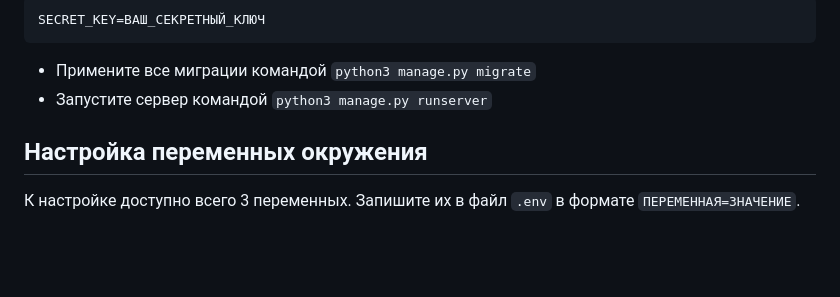
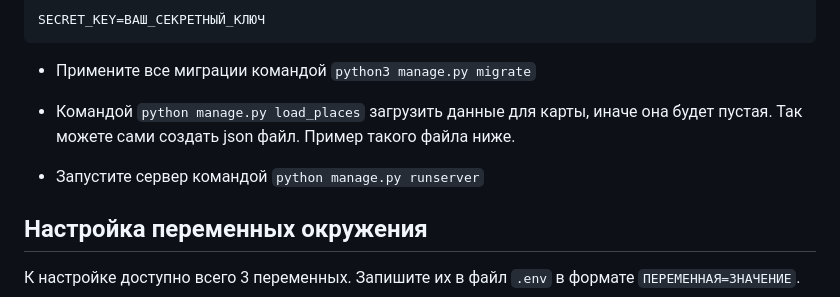
Before and after one commit to Denischerov2312/where_to_go2, a Markdown page: README.md, the part around the change. Drawn GitHub-style; blank space fills up the shorter version.

````diff
--- a/README.md
+++ b/README.md
@@ -24,7 +24,10 @@
   SECRET_KEY=ВАШ_СЕКРЕТНЫЙ_КЛЮЧ
   ```
 - Примените все миграции командой `python3 manage.py migrate`
-- Запустите сервер командой `python3 manage.py runserver`
+
+- Командой `python manage.py load_places` загрузить данные для карты, иначе она будет пустая. Так можете сами создать json файл. Пример такого файла ниже.
+
+- Запустите сервер командой `python manage.py runserver`
 
 
 ## Настройка переменных окружения
````
